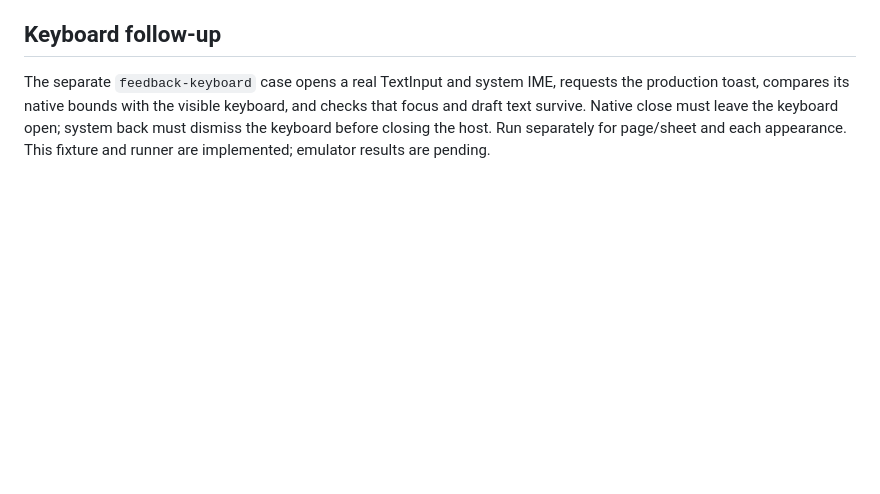
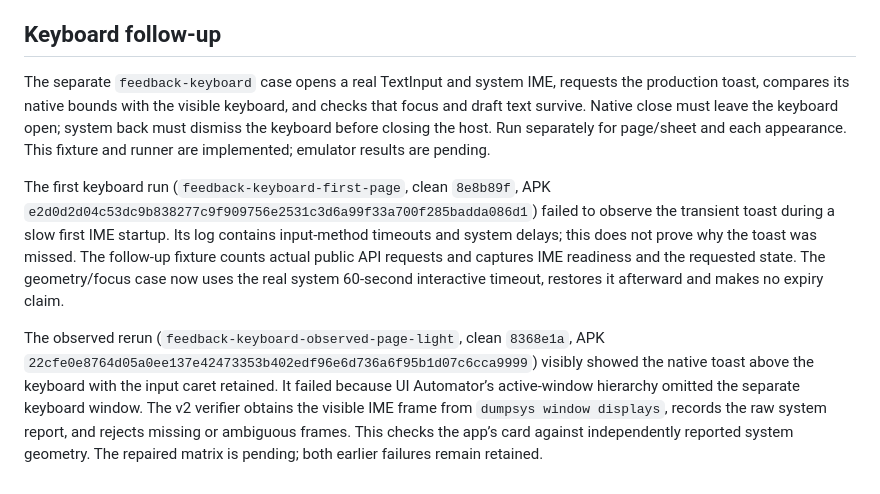
Before and after one commit to Eric-Song-Nop/lody-ios, a Markdown page: docs/research/android-feedback-verification.md, the part around the change. GitHub-like rendering; blank space fills up the shorter version.

Commit message:
docs(android): preserve keyboard verification failures and scope

```diff
--- a/docs/research/android-feedback-verification.md
+++ b/docs/research/android-feedback-verification.md
@@ -46,3 +46,7 @@ Commit `6e8339c` injects creation options through the existing screen service bo
 ## Keyboard follow-up
 
 The separate `feedback-keyboard` case opens a real TextInput and system IME, requests the production toast, compares its native bounds with the visible keyboard, and checks that focus and draft text survive. Native close must leave the keyboard open; system back must dismiss the keyboard before closing the host. Run separately for page/sheet and each appearance. This fixture and runner are implemented; emulator results are pending.
+
+The first keyboard run (`feedback-keyboard-first-page`, clean `8e8b89f`, APK `e2d0d2d04c53dc9b838277c9f909756e2531c3d6a99f33a700f285badda086d1`) failed to observe the transient toast during a slow first IME startup. Its log contains input-method timeouts and system delays; this does not prove why the toast was missed. The follow-up fixture counts actual public API requests and captures IME readiness and the requested state. The geometry/focus case now uses the real system 60-second interactive timeout, restores it afterward and makes no expiry claim.
+
+The observed rerun (`feedback-keyboard-observed-page-light`, clean `8368e1a`, APK `22cfe0e8764d05a0ee137e42473353b402edf96e6d736a6f95b1d07c6cca9999`) visibly showed the native toast above the keyboard with the input caret retained. It failed because UI Automator’s active-window hierarchy omitted the separate keyboard window. The v2 verifier obtains the visible IME frame from `dumpsys window displays`, records the raw system report, and rejects missing or ambiguous frames. This checks the app’s card against independently reported system geometry. The repaired matrix is pending; both earlier failures remain retained.
```
